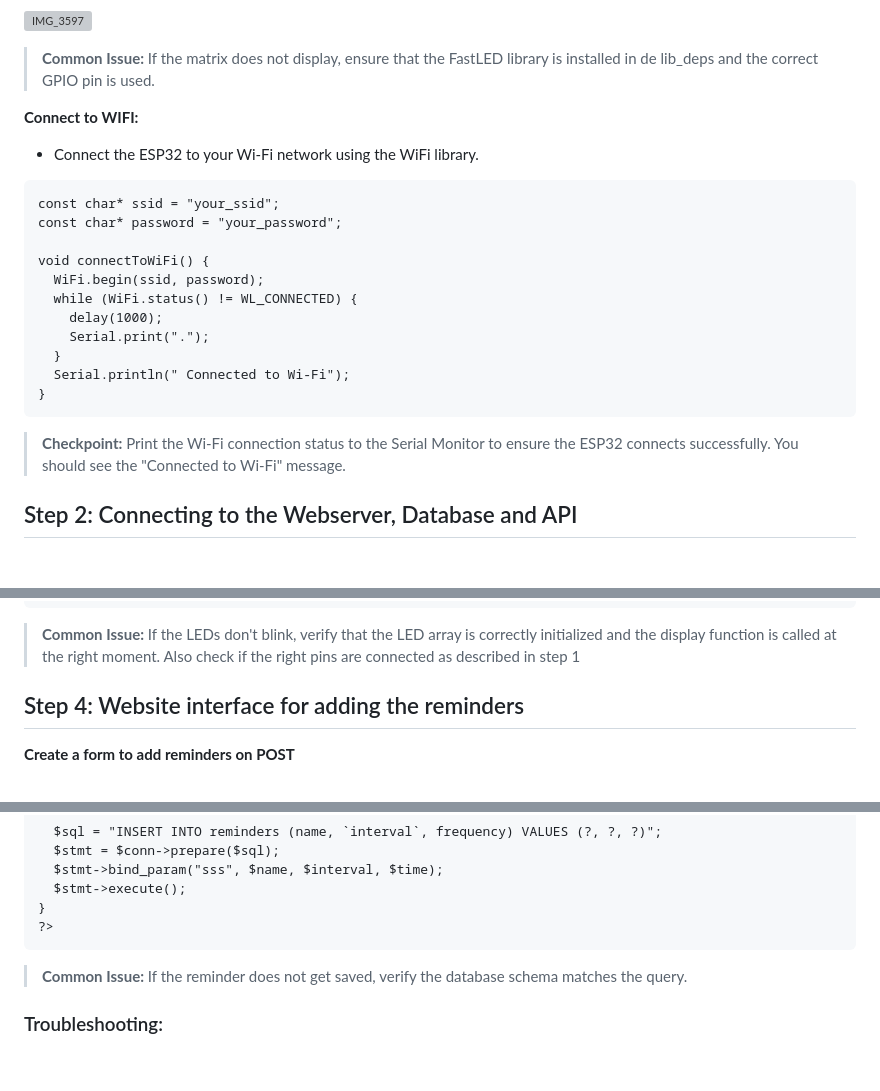
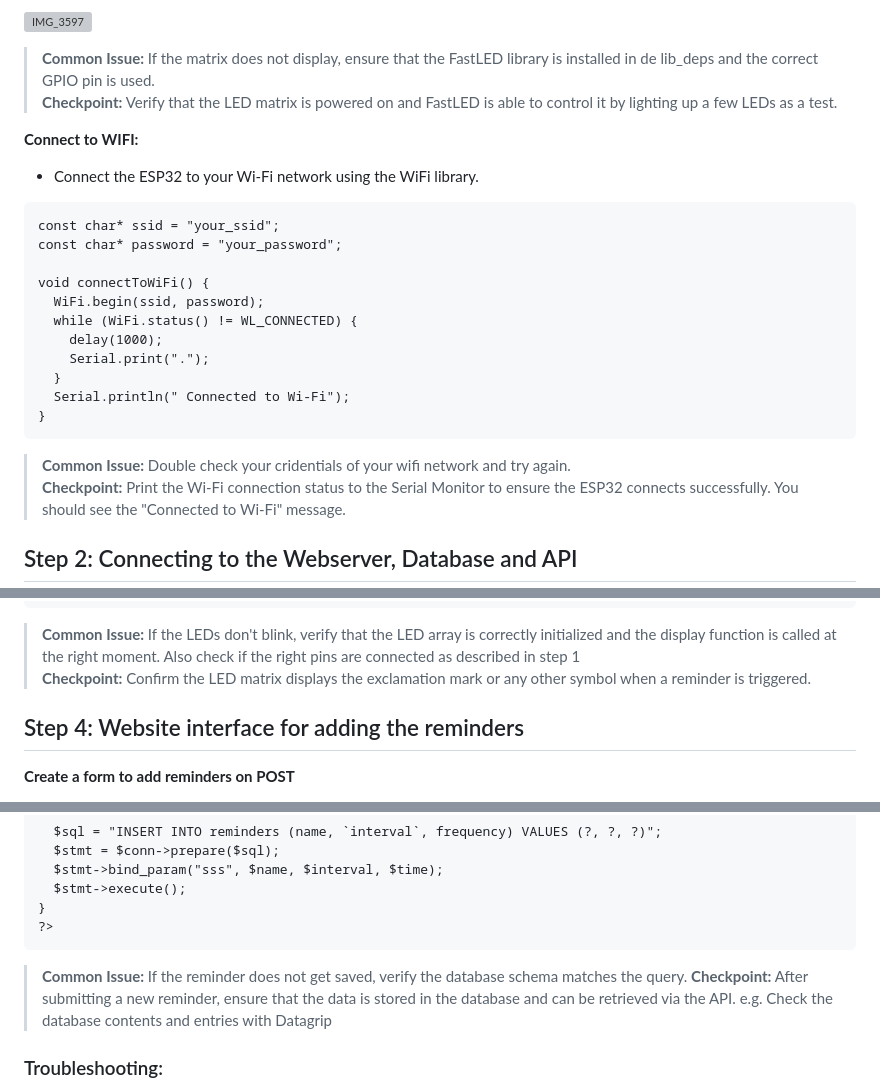
Before and after one commit to Twan-M/SmartMedi, a Markdown page: Notification Matrix/README.md, 3 parts joined by grey strips. GitHub-like rendering; blank space fills up the shorter version; grey boxes are pictures that could not be loaded.

Commit message:
Update README.md, added some checkpoints

````diff
--- a/Notification Matrix/README.md
+++ b/Notification Matrix/README.md
@@ -36,6 +36,7 @@ How To Use FileZilla (FileZilla Documentation): https://wiki.filezilla-project.o
 ![IMG_3597](https://github.com/user-attachments/assets/55142d51-ac1e-4f65-8e90-741038316b48)
 
 > **Common Issue:** If the matrix does not display, ensure that the FastLED library is installed in de lib_deps and the correct GPIO pin is used.
+> **Checkpoint:** Verify that the LED matrix is powered on and FastLED is able to control it by lighting up a few LEDs as a test.
 
 **Connect to WIFI:**
 
@@ -53,6 +54,7 @@ void connectToWiFi() {
   Serial.println(" Connected to Wi-Fi");
 }
 ```
+> **Common Issue:** Double check your cridentials of your wifi network and try again.
 > **Checkpoint:** Print the Wi-Fi connection status to the Serial Monitor to ensure the ESP32 connects successfully. You should see the "Connected to Wi-Fi" message.
 
 ## Step 2: Connecting to the Webserver, Database and API
@@ -205,6 +207,7 @@ void displayExclamationMark() {
 }
 ```
 > **Common Issue:** If the LEDs don't blink, verify that the LED array is correctly initialized and the display function is called at the right moment. Also check if the right pins are connected as described in step 1
+> **Checkpoint:** Confirm the LED matrix displays the exclamation mark or any other symbol when a reminder is triggered.
 
 ## Step 4: Website interface for adding the reminders
 
@@ -251,6 +254,8 @@ if ($_SERVER['REQUEST_METHOD'] === 'POST') {
 ?>
 ```
 > **Common Issue:** If the reminder does not get saved, verify the database schema matches the query.
+> **Checkpoint:** After submitting a new reminder, ensure that the data is stored in the database and can be retrieved via the API. e.g. Check the database contents and entries with Datagrip
+
 
 ### Troubleshooting:
 
````
Also changed, not shown: other parts of Notification Matrix/README.md (+1 -1 lines).
